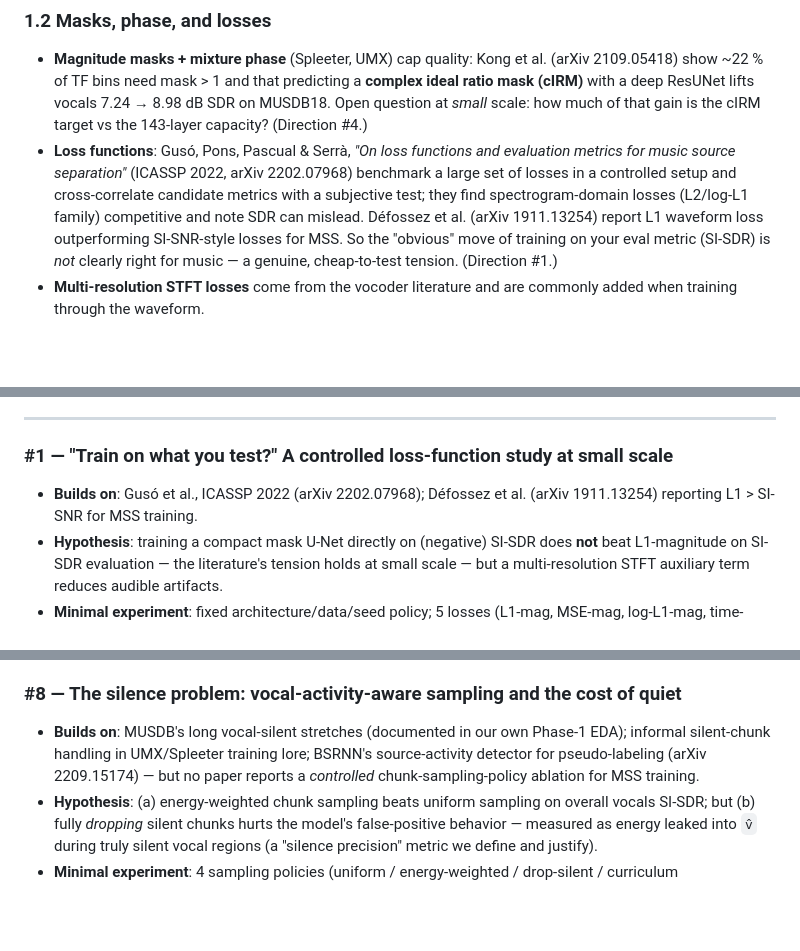
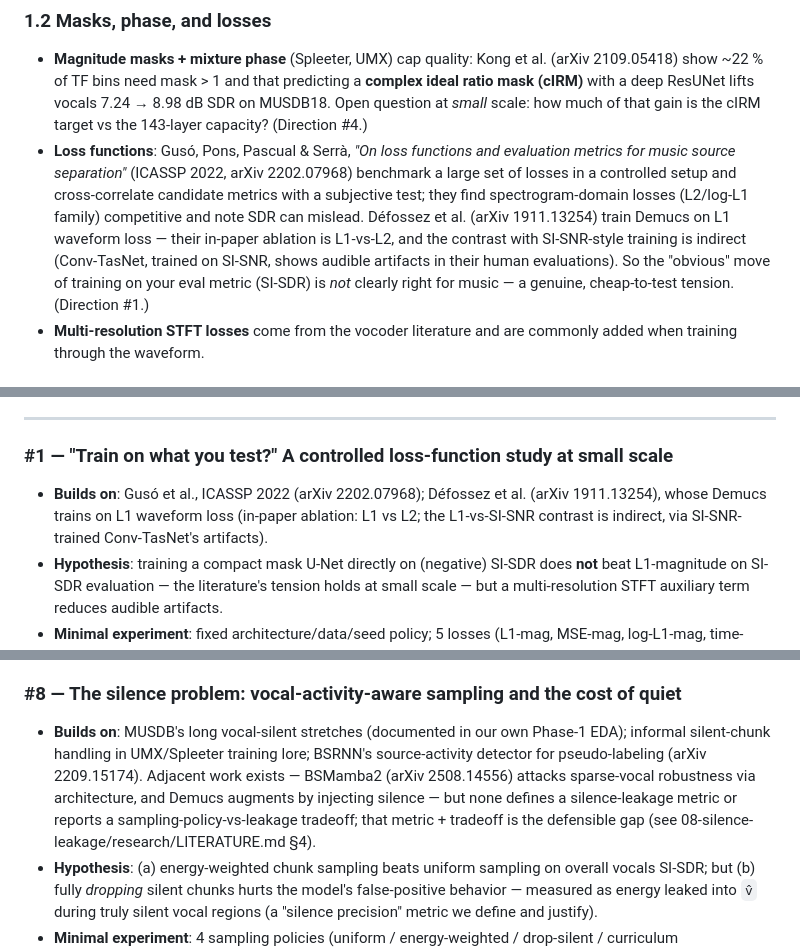
Before and after one commit to SeanSalvador2/vocal-separation-research, a Markdown page: RESEARCH_DIRECTIONS.md, 3 parts joined by grey strips. GitHub-like rendering; blank space fills up the shorter version.

```diff
--- a/RESEARCH_DIRECTIONS.md
+++ b/RESEARCH_DIRECTIONS.md
@@ -59,8 +59,10 @@ territory Phase R lives in.
   metrics for music source separation"* (ICASSP 2022, arXiv 2202.07968) benchmark a
   large set of losses in a controlled setup and cross-correlate candidate metrics
   with a subjective test; they find spectrogram-domain losses (L2/log-L1 family)
-  competitive and note SDR can mislead. Défossez et al. (arXiv 1911.13254) report L1
-  waveform loss outperforming SI-SNR-style losses for MSS. So the "obvious" move of
+  competitive and note SDR can mislead. Défossez et al. (arXiv 1911.13254) train
+  Demucs on L1 waveform loss — their in-paper ablation is L1-vs-L2, and the contrast
+  with SI-SNR-style training is indirect (Conv-TasNet, trained on SI-SNR, shows
+  audible artifacts in their human evaluations). So the "obvious" move of
   training on your eval metric (SI-SDR) is *not* clearly right for music — a genuine,
   cheap-to-test tension. (Direction #1.)
 - **Multi-resolution STFT losses** come from the vocoder literature and are commonly
@@ -138,7 +140,8 @@ defensible result (note: a clean negative *is* a defensible result in every opti
 
 ### #1 — "Train on what you test?" A controlled loss-function study at small scale
 - **Builds on**: Gusó et al., ICASSP 2022 (arXiv 2202.07968); Défossez et al. (arXiv
-  1911.13254) reporting L1 > SI-SNR for MSS training.
+  1911.13254), whose Demucs trains on L1 waveform loss (in-paper ablation: L1 vs L2;
+  the L1-vs-SI-SNR contrast is indirect, via SI-SNR-trained Conv-TasNet's artifacts).
 - **Hypothesis**: training a compact mask U-Net directly on (negative) SI-SDR does
   **not** beat L1-magnitude on SI-SDR evaluation — the literature's tension holds at
   small scale — but a multi-resolution STFT auxiliary term reduces audible artifacts.
@@ -292,8 +295,11 @@ defensible result (note: a clean negative *is* a defensible result in every opti
 ### #8 — The silence problem: vocal-activity-aware sampling and the cost of quiet
 - **Builds on**: MUSDB's long vocal-silent stretches (documented in our own Phase-1
   EDA); informal silent-chunk handling in UMX/Spleeter training lore; BSRNN's
-  source-activity detector for pseudo-labeling (arXiv 2209.15174) — but no paper
-  reports a *controlled* chunk-sampling-policy ablation for MSS training.
+  source-activity detector for pseudo-labeling (arXiv 2209.15174). Adjacent work
+  exists — BSMamba2 (arXiv 2508.14556) attacks sparse-vocal robustness via
+  architecture, and Demucs augments by injecting silence — but none defines a
+  silence-leakage metric or reports a sampling-policy-vs-leakage tradeoff; that
+  metric + tradeoff is the defensible gap (see 08-silence-leakage/research/LITERATURE.md §4).
 - **Hypothesis**: (a) energy-weighted chunk sampling beats uniform sampling on
   overall vocals SI-SDR; but (b) fully *dropping* silent chunks hurts the model's
   false-positive behavior — measured as energy leaked into `v̂` during truly silent
```
Also changed, not shown: 00-shared-research/VERIFICATION_LOG.md (+12 -0 lines), 03-mini-band-split/research/LITERATURE.md (+3 -1 lines).
